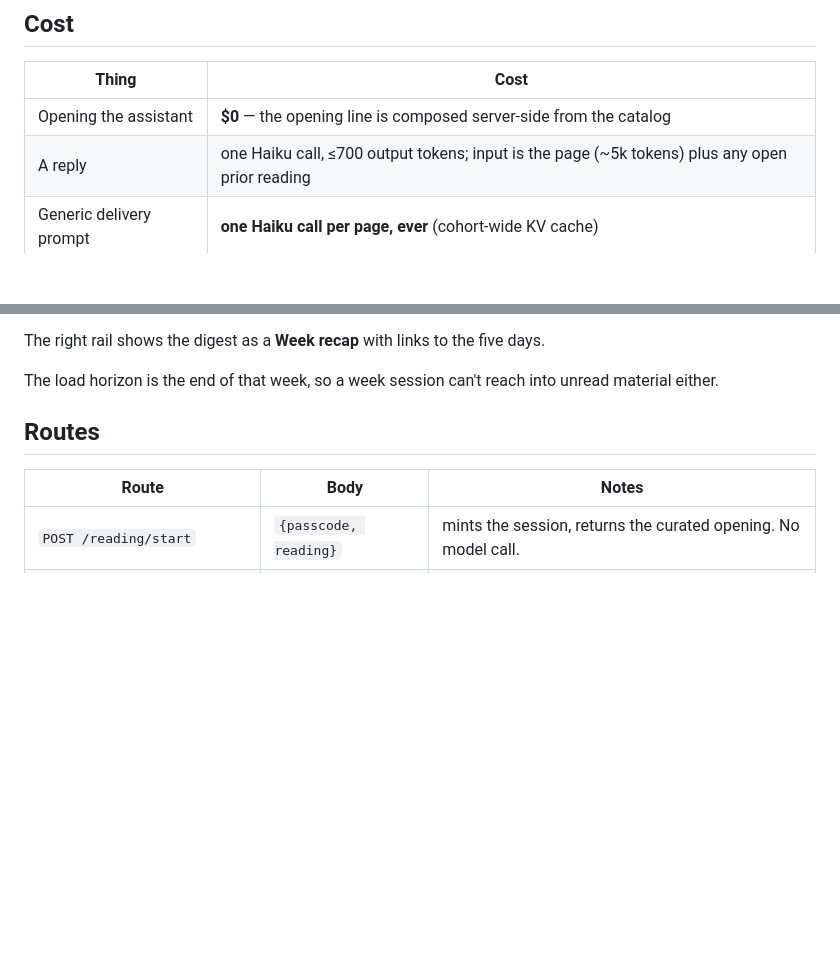
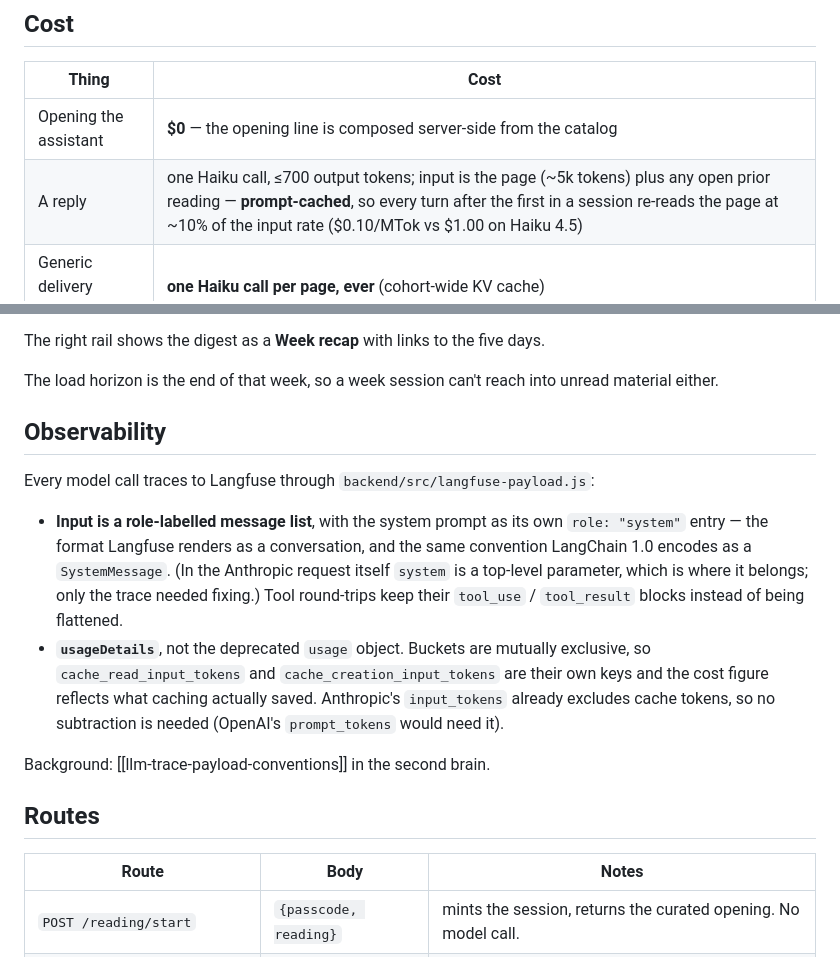
Before and after one commit to 2463-FDE/content, a Markdown page: docs/reading-assistant.md, 2 parts joined by grey strips. Rendered like a GitHub page; blank space fills up the shorter version.

Commit message:
docs(readings): prompt caching + the trace-format fix
Co-Authored-By: Claude Opus 5 (1M context) <noreply@anthropic.com>

```diff
--- a/docs/reading-assistant.md
+++ b/docs/reading-assistant.md
@@ -61,7 +61,7 @@ Same modal grammar as the coding-prep thinking partner (`coding-coach.js`), and
 | Thing | Cost |
 |---|---|
 | Opening the assistant | **$0** — the opening line is composed server-side from the catalog |
-| A reply | one Haiku call, ≤700 output tokens; input is the page (~5k tokens) plus any open prior reading |
+| A reply | one Haiku call, ≤700 output tokens; input is the page (~5k tokens) plus any open prior reading — **prompt-cached**, so every turn after the first in a session re-reads the page at ~10% of the input rate ($0.10/MTok vs $1.00 on Haiku 4.5) |
 | Generic delivery prompt | **one Haiku call per page, ever** (cohort-wide KV cache) |
 | Custom delivery prompt | one Haiku call, per learner |
 | Page text | one GitHub Pages fetch per reading per week |
@@ -106,6 +106,22 @@ text rather than a summary.
 The right rail shows the digest as a **Week recap** with links to the five days.
 
 The load horizon is the end of that week, so a week session can't reach into unread material either.
+
+## Observability
+
+Every model call traces to Langfuse through `backend/src/langfuse-payload.js`:
+
+- **Input is a role-labelled message list**, with the system prompt as its own
+  `role: "system"` entry — the format Langfuse renders as a conversation, and the same
+  convention LangChain 1.0 encodes as a `SystemMessage`. (In the Anthropic request itself
+  `system` is a top-level parameter, which is where it belongs; only the trace needed fixing.)
+  Tool round-trips keep their `tool_use` / `tool_result` blocks instead of being flattened.
+- **`usageDetails`**, not the deprecated `usage` object. Buckets are mutually exclusive, so
+  `cache_read_input_tokens` and `cache_creation_input_tokens` are their own keys and the cost
+  figure reflects what caching actually saved. Anthropic's `input_tokens` already excludes
+  cache tokens, so no subtraction is needed (OpenAI's `prompt_tokens` would need it).
+
+Background: [[llm-trace-payload-conventions]] in the second brain.
 
 ## Routes
 
```
